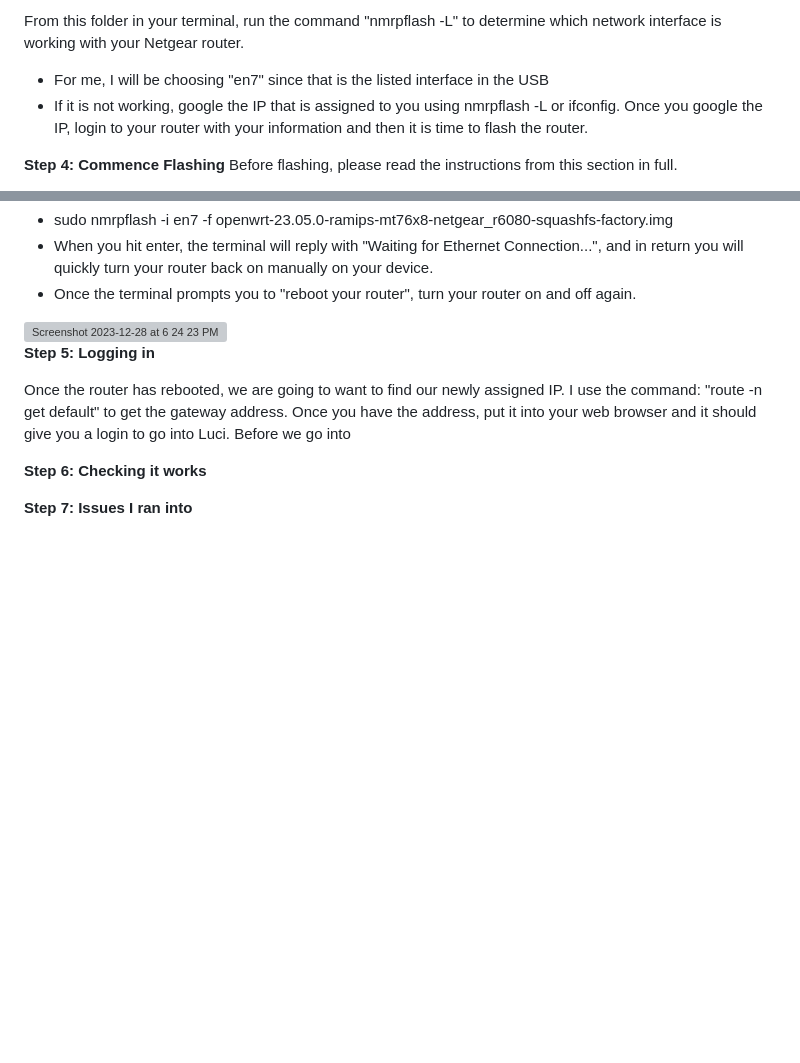
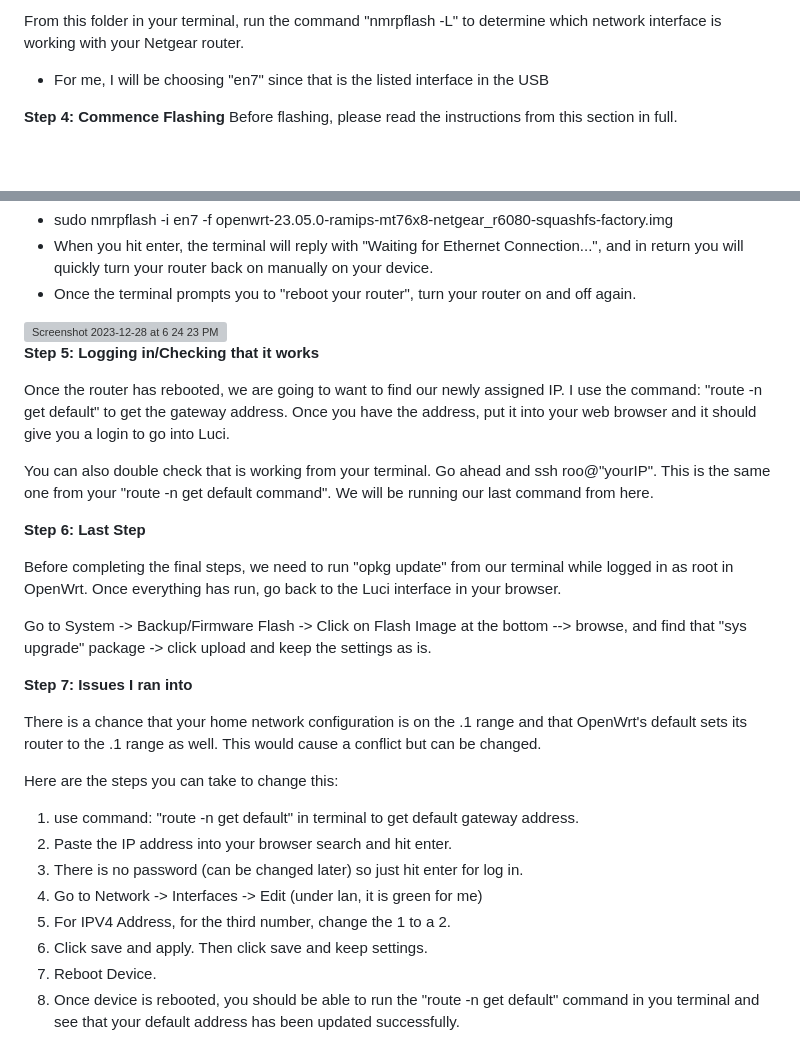
Before and after one commit to CaptainIndy/Flashing-an-old-router-with-OpenWRT, a Markdown page: README.md, 2 parts joined by grey strips. Rendered like a GitHub page; blank space fills up the shorter version; grey boxes are pictures that could not be loaded.

```diff
--- a/README.md
+++ b/README.md
@@ -61,7 +61,6 @@ In your terminal, move to the folder in your downloads where you have the NMRP F
 
 From this folder in your terminal, run the command "nmrpflash -L" to determine which network interface is working with your Netgear router.
 - For me, I will be choosing "en7" since that is the listed interface in the USB
-- If it is not working, google the IP that is assigned to you using nmrpflash -L or ifconfig. Once you google the IP, login to your router with your information and then it is time to flash the router.
 
 **Step 4: Commence Flashing**
 Before flashing, please read the instructions from this section in full.
@@ -79,10 +78,28 @@ Run the following command with required information (sudo privileges required):
 
 
 
-**Step 5: Logging in**
+**Step 5: Logging in/Checking that it works**
 
-Once the router has rebooted, we are going to want to find our newly assigned IP. I use the command: "route -n get default" to get the gateway address. Once you have the address, put it into your web browser and it should give you a login to go into Luci.  Before we go into
+Once the router has rebooted, we are going to want to find our newly assigned IP. I use the command: "route -n get default" to get the gateway address. Once you have the address, put it into your web browser and it should give you a login to go into Luci.
 
-**Step 6: Checking it works**
+You can also double check that is working from your terminal. Go ahead and ssh roo@"yourIP". This is the same one from your "route -n get default command". We will be running our last command from here.
+
+**Step 6: Last Step**
+
+Before completing the final steps, we need to run "opkg update" from our terminal while logged in as root in OpenWrt. Once everything has run, go back to the Luci interface in your browser.
+
+Go to System -> Backup/Firmware Flash -> Click on Flash Image at the bottom --> browse, and find that "sys upgrade" package -> click upload and keep the settings as is.
 
 **Step 7: Issues I ran into**
+
+There is a chance that your home network configuration is on the .1 range and that OpenWrt's default sets its router to the .1 range as well. This would cause a conflict but can be changed.
+
+Here are the steps you can take to change this:
+1. use command: "route -n get default" in terminal to get default gateway address.
+2. Paste the IP address into your browser search and hit enter.
+3. There is no password (can be changed later) so just hit enter for log in.
+4. Go to Network -> Interfaces -> Edit (under lan, it is green for me)
+5. For IPV4 Address, for the third number, change the 1 to a 2.
+6. Click save and apply. Then click save and keep settings.
+7. Reboot Device.
+8. Once device is rebooted, you should be able to run the "route -n get default" command in you terminal and see that your default address has been updated successfully.
```
